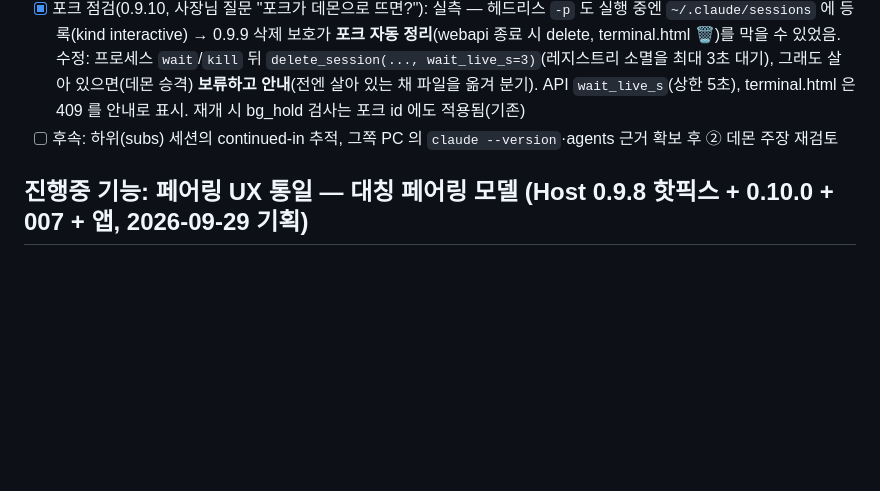
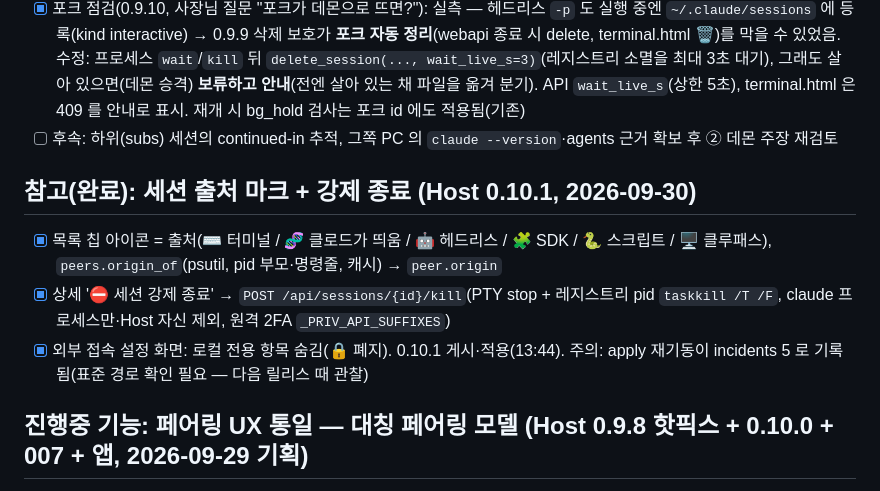
Before and after one commit to slpy22/clewpath, a Markdown page: TODOS.md, the part around the change. Drawn GitHub-style; blank space fills up the shorter version.

Commit message:
docs(todos): 0.10.1 출처 마크·강제 종료·설정 숨김 기록
Co-Authored-By: Claude Fable 5.1 <noreply@anthropic.com>

```diff
--- a/TODOS.md
+++ b/TODOS.md
@@ -33,6 +33,11 @@
 - [x] 테스트 9(`test_continued_in.py`) + 하네스 1 → 361 passed. 0.9.9 게시·적용. ⚠ 이어받은 파일이 없는 옛 줄(다른 PC 에서 이어짐)은 여전히 재개 허용(설계: 마지막 확인 id) — 실측에서 d56d9dca 가 그 케이스
 - [x] 포크 점검(0.9.10, 사장님 질문 "포크가 데몬으로 뜨면?"): 실측 — 헤드리스 `-p` 도 실행 중엔 `~/.claude/sessions` 에 등록(kind interactive) → 0.9.9 삭제 보호가 **포크 자동 정리**(webapi 종료 시 delete, terminal.html 🗑)를 막을 수 있었음. 수정: 프로세스 `wait`/`kill` 뒤 `delete_session(..., wait_live_s=3)`(레지스트리 소멸을 최대 3초 대기), 그래도 살아 있으면(데몬 승격) **보류하고 안내**(전엔 살아 있는 채 파일을 옮겨 분기). API `wait_live_s`(상한 5초), terminal.html 은 409 를 안내로 표시. 재개 시 bg_hold 검사는 포크 id 에도 적용됨(기존)
 - [ ] 후속: 하위(subs) 세션의 continued-in 추적, 그쪽 PC 의 `claude --version`·agents 근거 확보 후 ② 데몬 주장 재검토
+
+## 참고(완료): 세션 출처 마크 + 강제 종료 (Host 0.10.1, 2026-09-30)
+- [x] 목록 칩 아이콘 = 출처(⌨ 터미널 / 🧬 클로드가 띄움 / 🤖 헤드리스 / 🧩 SDK / 🐍 스크립트 / 🖥 클루패스), `peers.origin_of`(psutil, pid 부모·명령줄, 캐시) → `peer.origin`
+- [x] 상세 '⛔ 세션 강제 종료' → `POST /api/sessions/{id}/kill`(PTY stop + 레지스트리 pid `taskkill /T /F`, claude 프로세스만·Host 자신 제외, 원격 2FA `_PRIV_API_SUFFIXES`)
+- [x] 외부 접속 설정 화면: 로컬 전용 항목 숨김(🔒 폐지). 0.10.1 게시·적용(13:44). 주의: apply 재기동이 incidents 5 로 기록됨(표준 경로 확인 필요 — 다음 릴리스 때 관찰)
 
 ## 진행중 기능: 페어링 UX 통일 — 대칭 페어링 모델 (Host 0.9.8 핫픽스 + 0.10.0 + 007 + 앱, 2026-09-29 기획)
 
```
